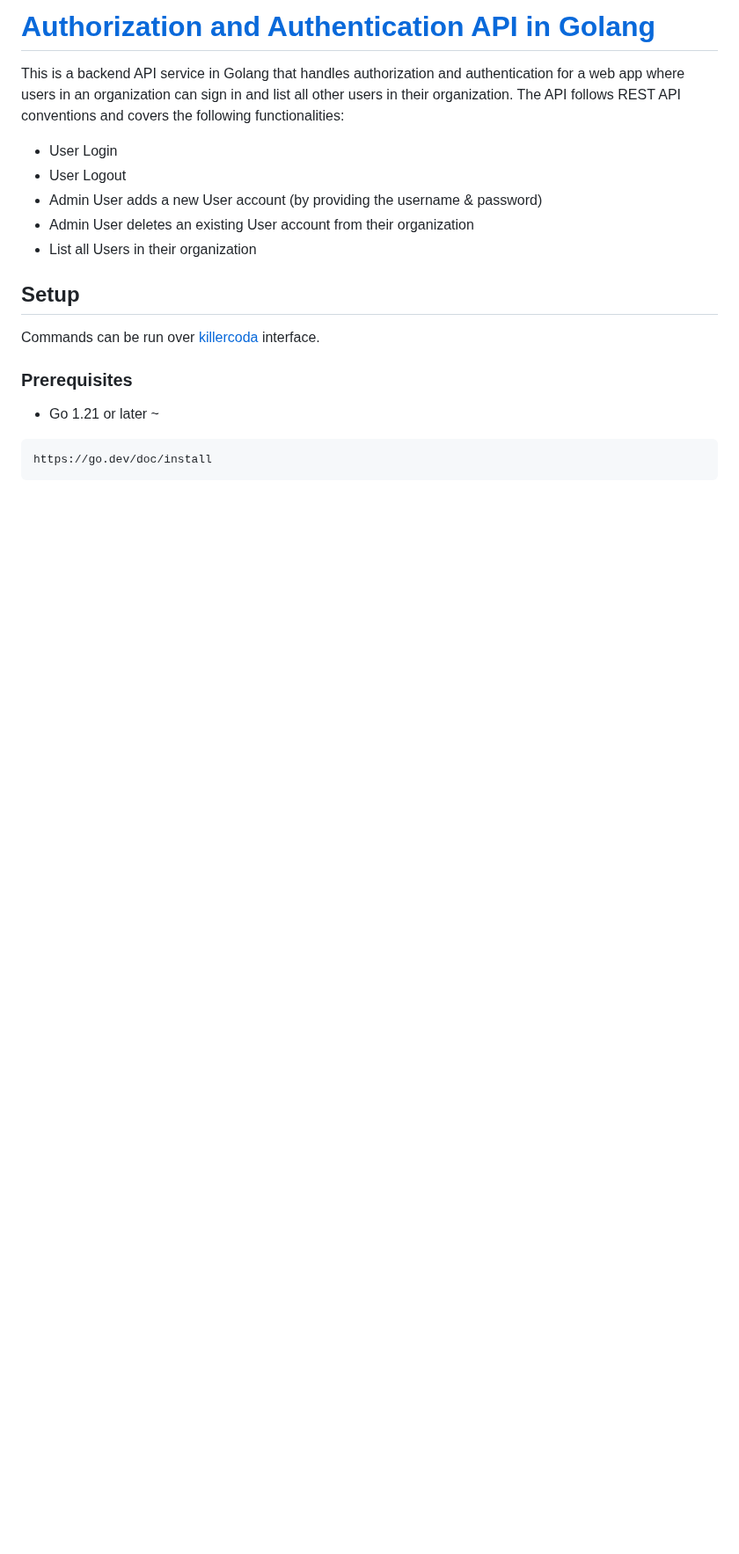
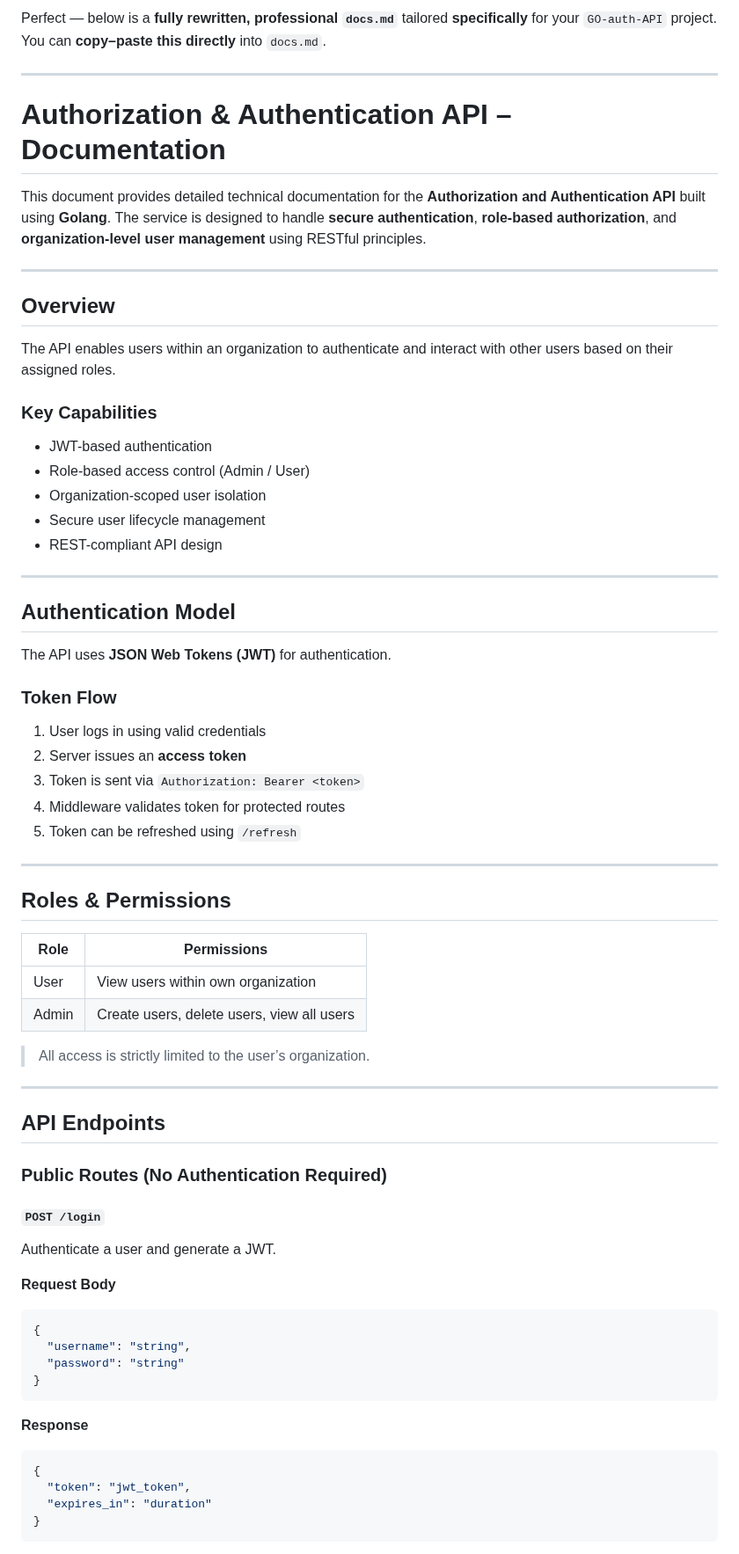
Before and after one commit to AryanSharma9917/GO-auth-API, a Markdown page: README.md, the part around one of its changes. Shown at 88% size. GitHub-like rendering; blank space fills up the shorter version.

````diff
--- a/README.md
+++ b/README.md
@@ -1,17 +1,76 @@
-# [Authorization and Authentication API in Golang](https://github.com/AryanSharma9917/GO-auth-API/blob/main/docs.md)
-This is a backend API service in Golang that handles authorization and authentication for a web app where users in an organization can sign in and list all other users in their organization. The API follows REST API conventions and covers the following functionalities:
+Perfect — below is a **fully rewritten, professional `docs.md`** tailored **specifically** for your `GO-auth-API` project.
+You can **copy–paste this directly** into `docs.md`.
 
-- User Login
-- User Logout
-- Admin User adds a new User account (by providing the username & password)
-- Admin User deletes an existing User account from their organization
-- List all Users in their organization
+---
 
-## Setup
-Commands can be run over [killercoda](https://killercoda.com/playgrounds/scenario/kubernetes) interface.
-### Prerequisites
+# Authorization & Authentication API – Documentation
 
-- Go 1.21 or later ~
+This document provides detailed technical documentation for the **Authorization and Authentication API** built using **Golang**.
+The service is designed to handle **secure authentication**, **role-based authorization**, and **organization-level user management** using RESTful principles.
+
+---
+
+## Overview
+
+The API enables users within an organization to authenticate and interact with other users based on their assigned roles.
+
+### Key Capabilities
+
+* JWT-based authentication
+* Role-based access control (Admin / User)
+* Organization-scoped user isolation
+* Secure user lifecycle management
+* REST-compliant API design
+
+---
+
+## Authentication Model
+
+The API uses **JSON Web Tokens (JWT)** for authentication.
+
+### Token Flow
+
+1. User logs in using valid credentials
+2. Server issues an **access token**
+3. Token is sent via `Authorization: Bearer <token>`
+4. Middleware validates token for protected routes
+5. Token can be refreshed using `/refresh`
+
+---
+
+## Roles & Permissions
+
+| Role  | Permissions                                |
+| ----- | ------------------------------------------ |
+| User  | View users within own organization         |
+| Admin | Create users, delete users, view all users |
+
+> All access is strictly limited to the user’s organization.
+
+---
+
+## API Endpoints
+
+### Public Routes (No Authentication Required)
+
+#### `POST /login`
+
+Authenticate a user and generate a JWT.
+
+**Request Body**
+
+```json
+{
+  "username": "string",
+  "password": "string"
+}
 ```
-https://go.dev/doc/install
+
+**Response**
+
+```json
+{
+  "token": "jwt_token",
+  "expires_in": "duration"
+}
 ```
````
Also changed, not shown: other parts of README.md (+176 -42 lines).
